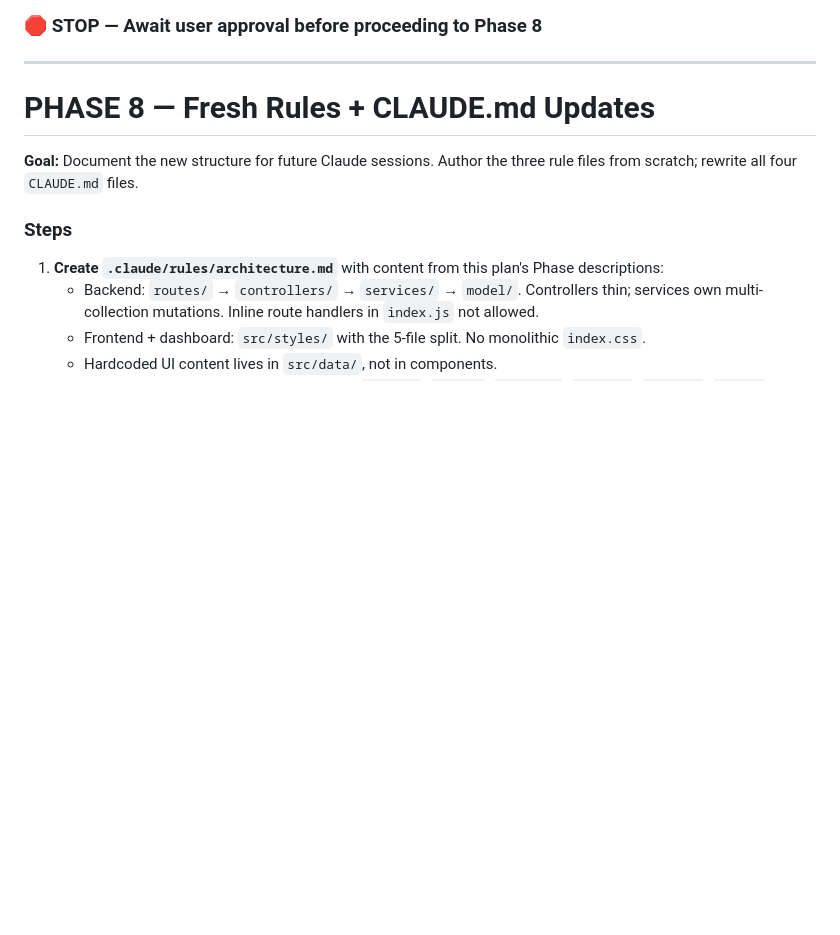
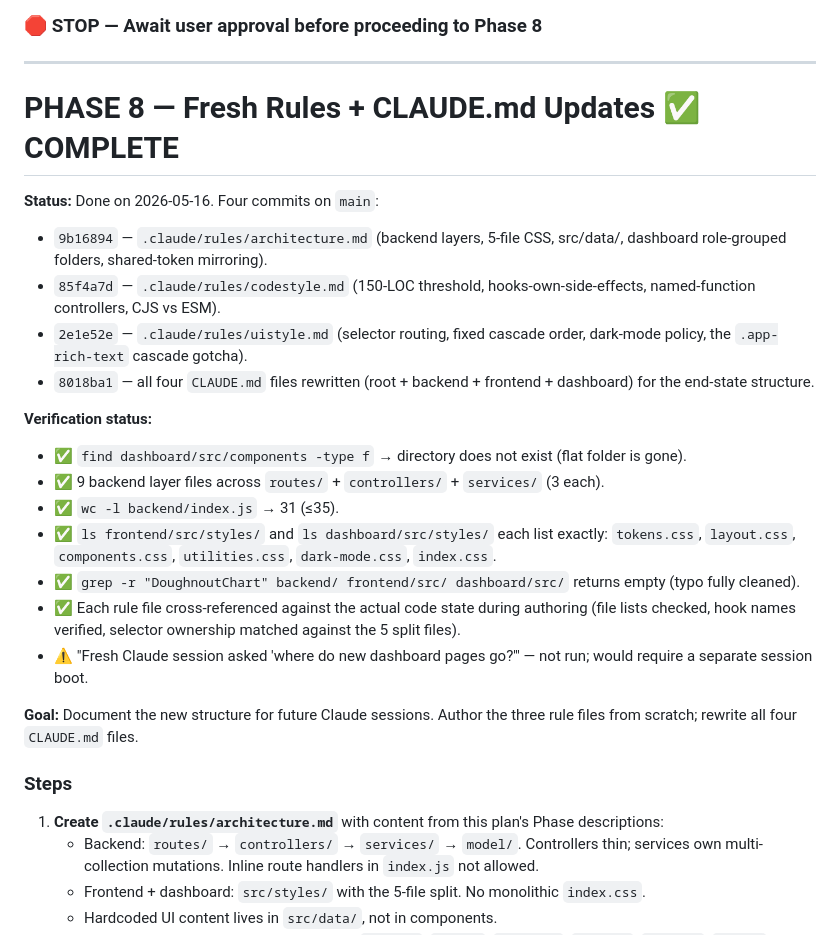
Before and after one commit to SidVaidya2005/Zerodha_Clone, a Markdown page: plan.md, the part around the change. Drawn GitHub-style; blank space fills up the shorter version.

Commit message:
docs: mark Phase 8 complete in plan.md
The restructure plan is fully landed. Update plan.md with the final
phase banner listing the four documentation commits and the
verification checklist.

Co-Authored-By: Claude Opus 4.7 <noreply@anthropic.com>

```diff
--- a/plan.md
+++ b/plan.md
@@ -450,7 +450,22 @@ One commit.
 
 ---
 
-# PHASE 8 — Fresh Rules + CLAUDE.md Updates
+# PHASE 8 — Fresh Rules + CLAUDE.md Updates ✅ COMPLETE
+
+**Status:** Done on 2026-05-16. Four commits on `main`:
+- `9b16894` — `.claude/rules/architecture.md` (backend layers, 5-file CSS, src/data/, dashboard role-grouped folders, shared-token mirroring).
+- `85f4a7d` — `.claude/rules/codestyle.md` (150-LOC threshold, hooks-own-side-effects, named-function controllers, CJS vs ESM).
+- `2e1e52e` — `.claude/rules/uistyle.md` (selector routing, fixed cascade order, dark-mode policy, the `.app-rich-text` cascade gotcha).
+- `8018ba1` — all four `CLAUDE.md` files rewritten (root + backend + frontend + dashboard) for the end-state structure.
+
+**Verification status:**
+- ✅ `find dashboard/src/components -type f` → directory does not exist (flat folder is gone).
+- ✅ 9 backend layer files across `routes/` + `controllers/` + `services/` (3 each).
+- ✅ `wc -l backend/index.js` → 31 (≤35).
+- ✅ `ls frontend/src/styles/` and `ls dashboard/src/styles/` each list exactly: `tokens.css`, `layout.css`, `components.css`, `utilities.css`, `dark-mode.css`, `index.css`.
+- ✅ `grep -r "DoughnoutChart" backend/ frontend/src/ dashboard/src/` returns empty (typo fully cleaned).
+- ✅ Each rule file cross-referenced against the actual code state during authoring (file lists checked, hook names verified, selector ownership matched against the 5 split files).
+- ⚠️ "Fresh Claude session asked 'where do new dashboard pages go?'" — not run; would require a separate session boot.
 
 **Goal:** Document the new structure for future Claude sessions. Author the three rule files from scratch; rewrite all four `CLAUDE.md` files.
 
```
